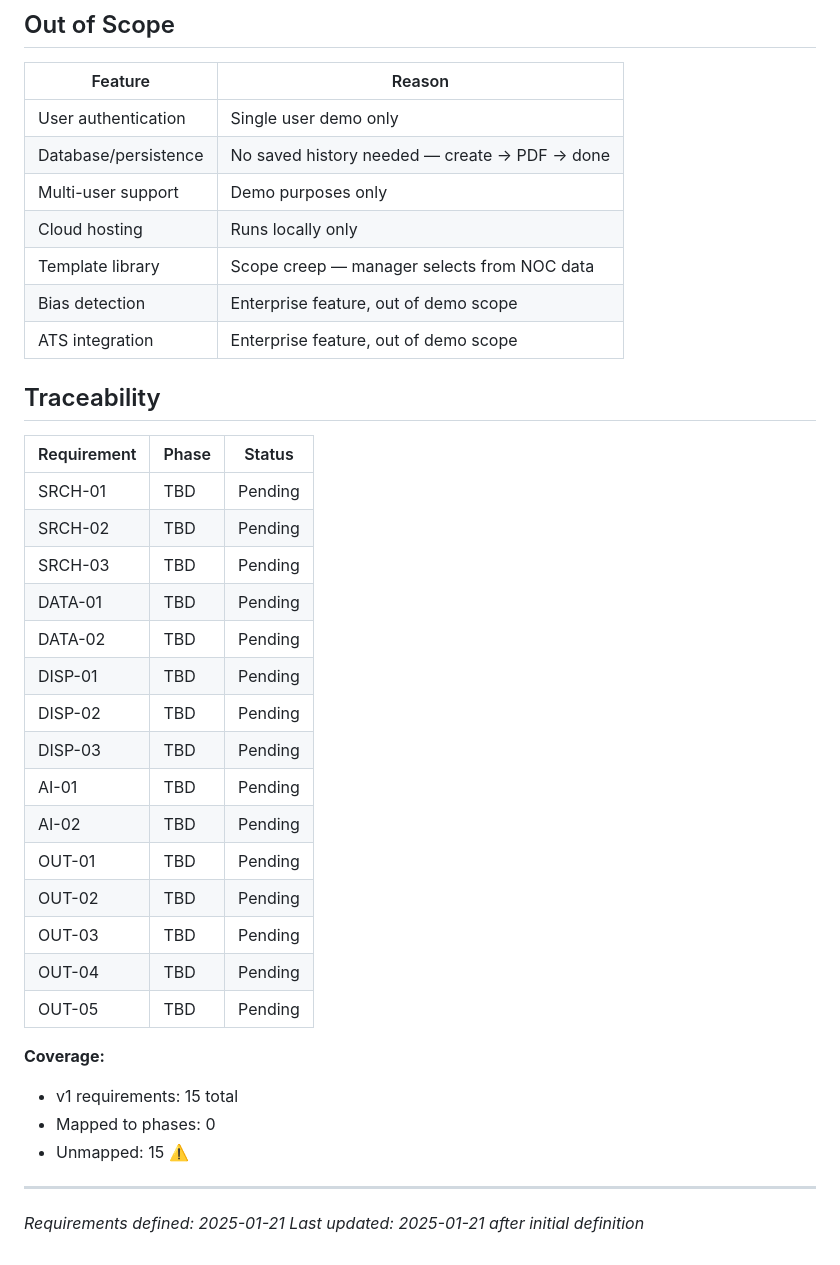
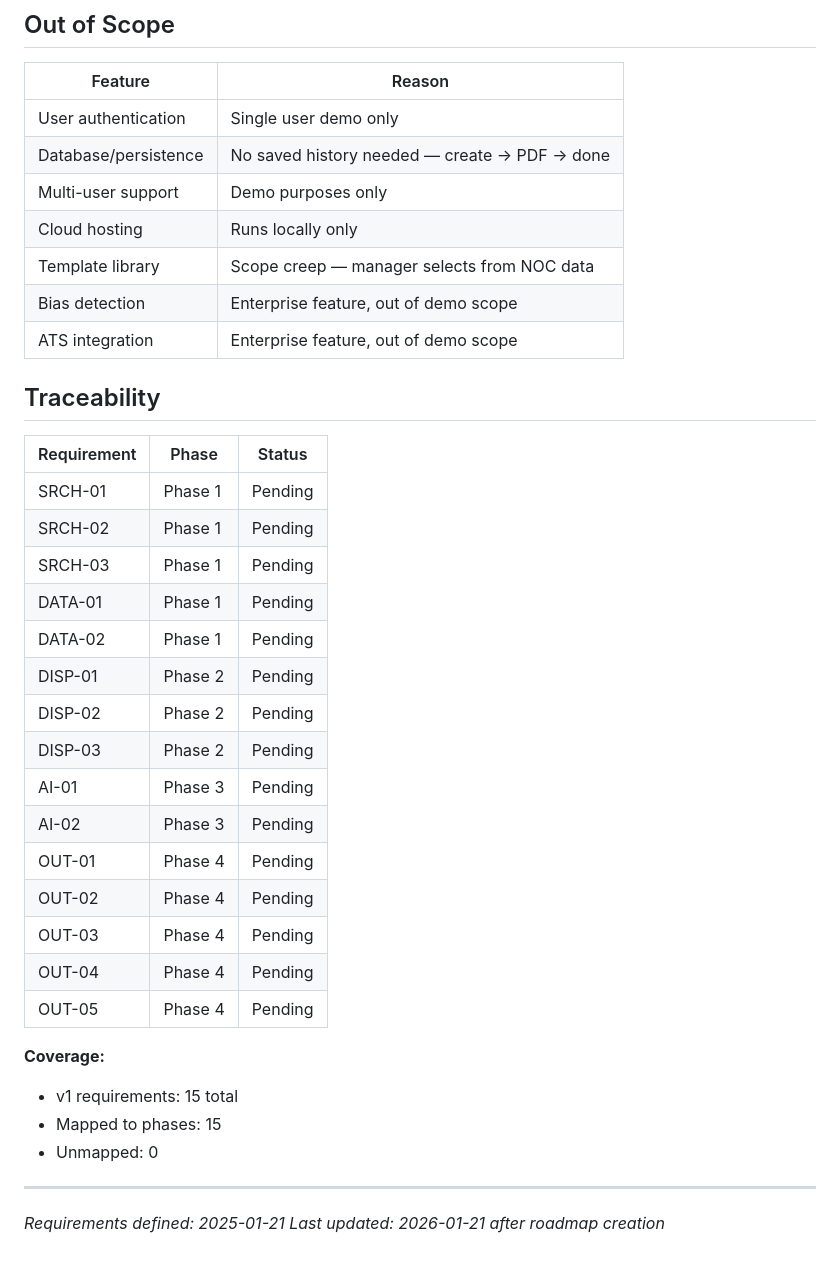
Before and after one commit to dubedad/JD-Builder-Lite, a Markdown page: .planning/REQUIREMENTS.md, the part around the change. Drawn GitHub-style.

```diff
--- a/.planning/REQUIREMENTS.md
+++ b/.planning/REQUIREMENTS.md
@@ -62,7 +62,7 @@ Deferred to future iterations.
 | Feature | Reason |
 |---------|--------|
 | User authentication | Single user demo only |
-| Database/persistence | No saved history needed — create → PDF → done |
+| Database/persistence | No saved history needed — create -> PDF -> done |
 | Multi-user support | Demo purposes only |
 | Cloud hosting | Runs locally only |
 | Template library | Scope creep — manager selects from NOC data |
@@ -73,27 +73,27 @@ Deferred to future iterations.
 
 | Requirement | Phase | Status |
 |-------------|-------|--------|
-| SRCH-01 | TBD | Pending |
-| SRCH-02 | TBD | Pending |
-| SRCH-03 | TBD | Pending |
-| DATA-01 | TBD | Pending |
-| DATA-02 | TBD | Pending |
-| DISP-01 | TBD | Pending |
-| DISP-02 | TBD | Pending |
-| DISP-03 | TBD | Pending |
-| AI-01 | TBD | Pending |
-| AI-02 | TBD | Pending |
-| OUT-01 | TBD | Pending |
-| OUT-02 | TBD | Pending |
-| OUT-03 | TBD | Pending |
-| OUT-04 | TBD | Pending |
-| OUT-05 | TBD | Pending |
+| SRCH-01 | Phase 1 | Pending |
+| SRCH-02 | Phase 1 | Pending |
+| SRCH-03 | Phase 1 | Pending |
+| DATA-01 | Phase 1 | Pending |
+| DATA-02 | Phase 1 | Pending |
+| DISP-01 | Phase 2 | Pending |
+| DISP-02 | Phase 2 | Pending |
+| DISP-03 | Phase 2 | Pending |
+| AI-01 | Phase 3 | Pending |
+| AI-02 | Phase 3 | Pending |
+| OUT-01 | Phase 4 | Pending |
+| OUT-02 | Phase 4 | Pending |
+| OUT-03 | Phase 4 | Pending |
+| OUT-04 | Phase 4 | Pending |
+| OUT-05 | Phase 4 | Pending |
 
 **Coverage:**
 - v1 requirements: 15 total
-- Mapped to phases: 0
-- Unmapped: 15 ⚠️
+- Mapped to phases: 15
+- Unmapped: 0
 
 ---
 *Requirements defined: 2025-01-21*
-*Last updated: 2025-01-21 after initial definition*
+*Last updated: 2026-01-21 after roadmap creation*
```
Also changed, not shown: .planning/ROADMAP.md (added, +94 -0 lines), .planning/STATE.md (added, +62 -0 lines).
